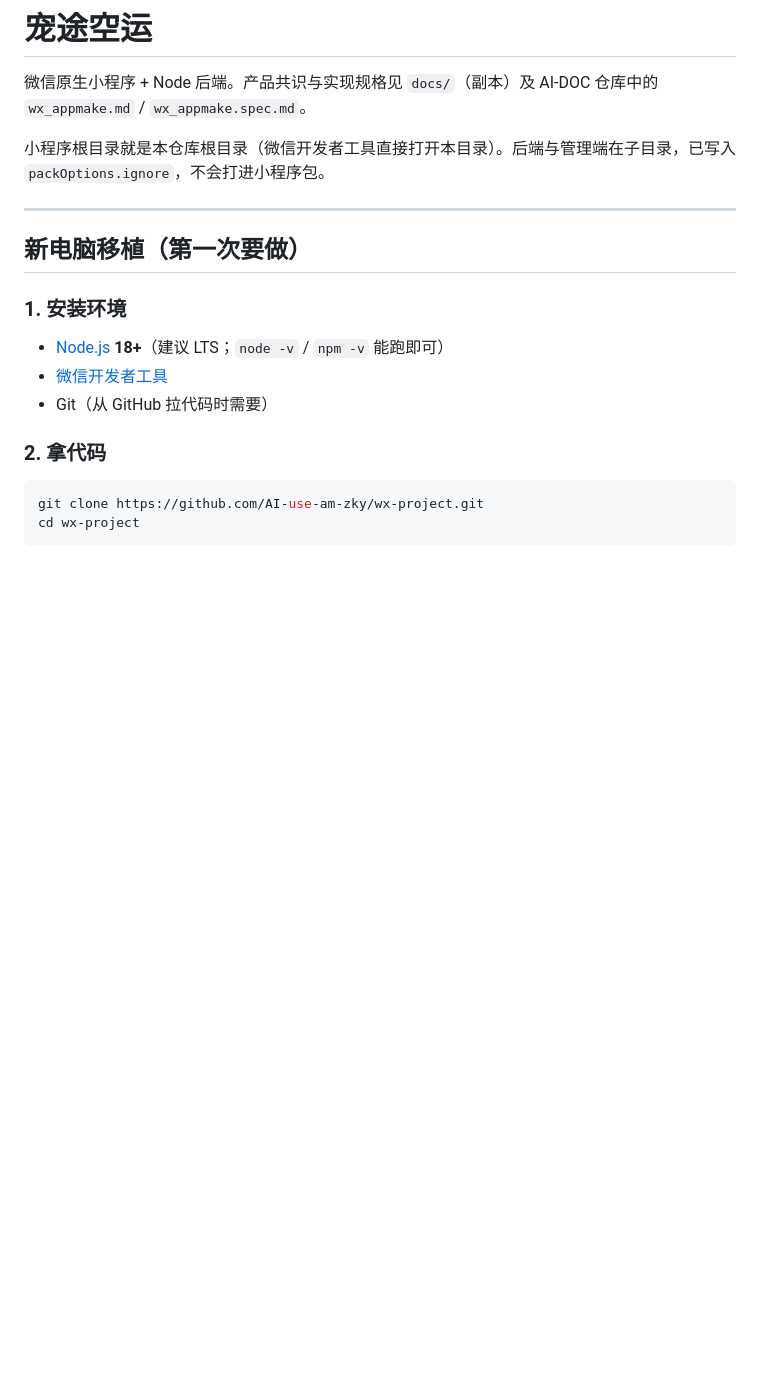
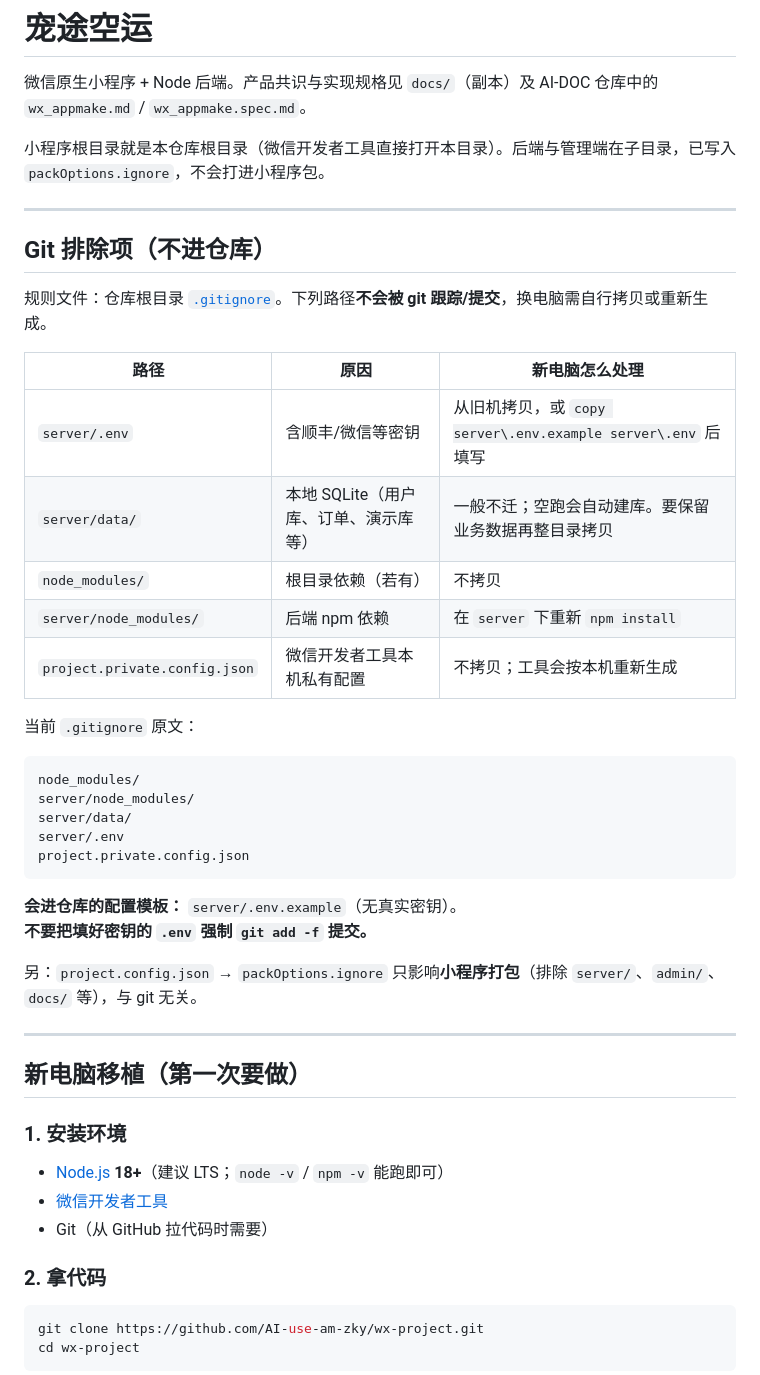
Before and after one commit to AI-use-am-zky/wx-project, a Markdown page: README.md, the part around one of its changes. GitHub-like rendering; blank space fills up the shorter version.

````diff
--- a/README.md
+++ b/README.md
@@ -3,6 +3,35 @@
 微信原生小程序 + Node 后端。产品共识与实现规格见 `docs/`（副本）及 AI-DOC 仓库中的 `wx_appmake.md` / `wx_appmake.spec.md`。
 
 小程序根目录就是本仓库根目录（微信开发者工具直接打开本目录）。后端与管理端在子目录，已写入 `packOptions.ignore`，不会打进小程序包。
+
+---
+
+## Git 排除项（不进仓库）
+
+规则文件：仓库根目录 [`.gitignore`](.gitignore)。下列路径**不会被 git 跟踪/提交**，换电脑需自行拷贝或重新生成。
+
+| 路径 | 原因 | 新电脑怎么处理 |
+| --- | --- | --- |
+| `server/.env` | 含顺丰/微信等密钥 | 从旧机拷贝，或 `copy server\.env.example server\.env` 后填写 |
+| `server/data/` | 本地 SQLite（用户库、订单、演示库等） | 一般不迁；空跑会自动建库。要保留业务数据再整目录拷贝 |
+| `node_modules/` | 根目录依赖（若有） | 不拷贝 |
+| `server/node_modules/` | 后端 npm 依赖 | 在 `server` 下重新 `npm install` |
+| `project.private.config.json` | 微信开发者工具本机私有配置 | 不拷贝；工具会按本机重新生成 |
+
+当前 `.gitignore` 原文：
+
+```gitignore
+node_modules/
+server/node_modules/
+server/data/
+server/.env
+project.private.config.json
+```
+
+**会进仓库的配置模板：** `server/.env.example`（无真实密钥）。
+**不要把填好密钥的 `.env` 强制 `git add -f` 提交。**
+
+另：`project.config.json` → `packOptions.ignore` 只影响**小程序打包**（排除 `server/`、`admin/`、`docs/` 等），与 git 无关。
 
 ---
 
````
Also changed, not shown: other parts of README.md (+95 -9 lines).
